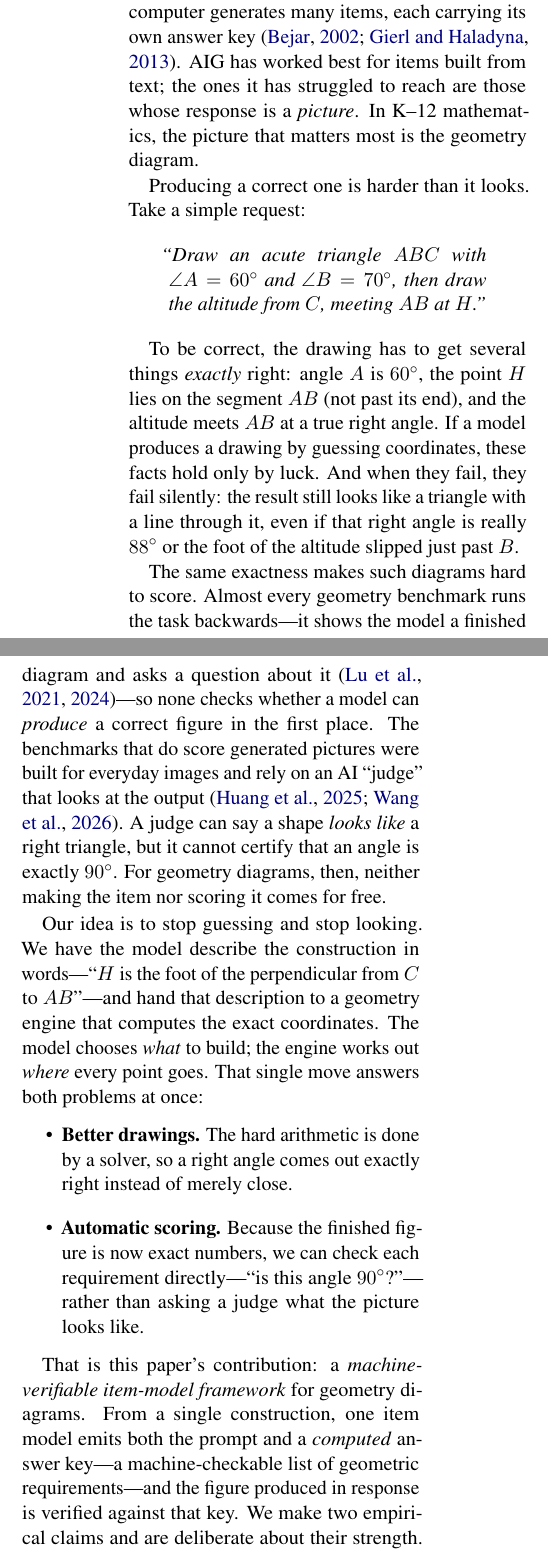
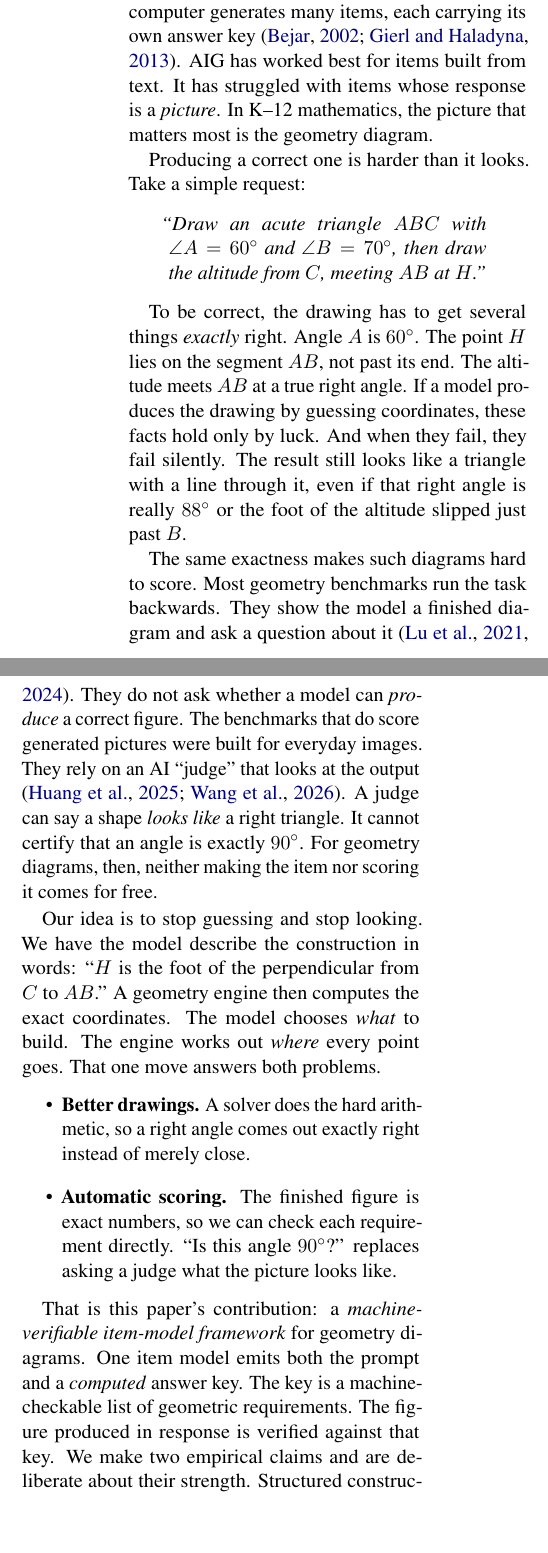
Before and after one commit to RenaissancePhilanthropy/geometry-diagram-generator, a LaTeX paper (paper-ncme/main.tex, which reads paper-ncme/sections/01_motivation.tex): two parts of the columns of page 1 of 7, joined at a grey line, cut so that both start at the same text, the shorter picture padded with empty space. Compiled offline with pdfLaTeX.

Commit message:
NCME paper: introduction in house style
Co-Authored-By: Claude Fable 5.1 <noreply@anthropic.com>
Claude-Session: https://claude.ai/code/session_016LAZ5UGFEoRFZ3Et3c8r13

```diff
--- a/paper-ncme/sections/01_motivation.tex
+++ b/paper-ncme/sections/01_motivation.tex
@@ -1,7 +1,7 @@
 \section{Introduction}
 \label{sec:motivation}
 
-\emph{Automatic item generation} (AIG) can reduce the work of producing new test items and their answer keys. In template-based AIG, an author writes a single template, or \emph{item model}, from which a computer generates many items, each carrying its own answer key \citep{bejar2002generative,gierl2013aig}. AIG has worked best for items built from text; the ones it has struggled to reach are those whose response is a \emph{picture}. In K--12 mathematics, the picture that matters most is the geometry diagram.
+\emph{Automatic item generation} (AIG) can reduce the work of producing new test items and their answer keys. In template-based AIG, an author writes a single template, or \emph{item model}, from which a computer generates many items, each carrying its own answer key \citep{bejar2002generative,gierl2013aig}. AIG has worked best for items built from text. It has struggled with items whose response is a \emph{picture}. In K--12 mathematics, the picture that matters most is the geometry diagram.
 
 Producing a correct one is harder than it looks. Take a simple request:
 
@@ -9,17 +9,17 @@ Producing a correct one is harder than it looks. Take a simple request:
 \emph{``Draw an acute triangle $ABC$ with $\angle A = 60^\circ$ and $\angle B = 70^\circ$, then draw the altitude from $C$, meeting $AB$ at $H$.''}
 \end{quote}
 
-To be correct, the drawing has to get several things \emph{exactly} right: angle $A$ is $60^\circ$, the point $H$ lies on the segment $AB$ (not past its end), and the altitude meets $AB$ at a true right angle. If a model produces a drawing by guessing coordinates, these facts hold only by luck. And when they fail, they fail silently: the result still looks like a triangle with a line through it, even if that right angle is really $88^\circ$ or the foot of the altitude slipped just past $B$.
+To be correct, the drawing has to get several things \emph{exactly} right. Angle $A$ is $60^\circ$. The point $H$ lies on the segment $AB$, not past its end. The altitude meets $AB$ at a true right angle. If a model produces the drawing by guessing coordinates, these facts hold only by luck. And when they fail, they fail silently. The result still looks like a triangle with a line through it, even if that right angle is really $88^\circ$ or the foot of the altitude slipped just past $B$.
 
-The same exactness makes such diagrams hard to score. Almost every geometry benchmark runs the task backwards---it shows the model a finished diagram and asks a question about it \citep{lu2021intergps,lu2024mathvista}---so none checks whether a model can \emph{produce} a correct figure in the first place. The benchmarks that do score generated pictures were built for everyday images and rely on an AI ``judge'' that looks at the output \citep{huang2025t2icompbenchpp,wang2025genexam}. A judge can say a shape \emph{looks like} a right triangle, but it cannot certify that an angle is exactly $90^\circ$. For geometry diagrams, then, neither making the item nor scoring it comes for free.
+The same exactness makes such diagrams hard to score. Most geometry benchmarks run the task backwards. They show the model a finished diagram and ask a question about it \citep{lu2021intergps,lu2024mathvista}. They do not ask whether a model can \emph{produce} a correct figure. The benchmarks that do score generated pictures were built for everyday images. They rely on an AI ``judge'' that looks at the output \citep{huang2025t2icompbenchpp,wang2025genexam}. A judge can say a shape \emph{looks like} a right triangle. It cannot certify that an angle is exactly $90^\circ$. For geometry diagrams, then, neither making the item nor scoring it comes for free.
 
-Our idea is to stop guessing and stop looking. We have the model describe the construction in words---``$H$ is the foot of the perpendicular from $C$ to $AB$''---and hand that description to a geometry engine that computes the exact coordinates. The model chooses \emph{what} to build; the engine works out \emph{where} every point goes. That single move answers both problems at once:
+Our idea is to stop guessing and stop looking. We have the model describe the construction in words: ``$H$ is the foot of the perpendicular from $C$ to $AB$.'' A geometry engine then computes the exact coordinates. The model chooses \emph{what} to build. The engine works out \emph{where} every point goes. That one move answers both problems.
 
 \begin{itemize}
-\item \textbf{Better drawings.} The hard arithmetic is done by a solver, so a right angle comes out exactly right instead of merely close.
-\item \textbf{Automatic scoring.} Because the finished figure is now exact numbers, we can check each requirement directly---``is this angle $90^\circ$?''---rather than asking a judge what the picture looks like.
+\item \textbf{Better drawings.} A solver does the hard arithmetic, so a right angle comes out exactly right instead of merely close.
+\item \textbf{Automatic scoring.} The finished figure is exact numbers, so we can check each requirement directly. ``Is this angle $90^\circ$?'' replaces asking a judge what the picture looks like.
 \end{itemize}
 
-That is this paper's contribution: a \emph{machine-verifiable item-model framework} for geometry diagrams. From a single construction, one item model emits both the prompt and a \emph{computed} answer key---a machine-checkable list of geometric requirements---and the figure produced in response is verified against that key. We make two empirical claims and are deliberate about their strength. Structured construction improves how often models get the geometry right (\cref{sec:benchmark}). Human validation shows the automatic score runs optimistic, so it is not yet a validated high-stakes score (\cref{sec:scoring}). A fuller, per-cell leaderboard and cost analysis appear in a companion paper; here the benchmark is evidence for these two claims, not the contribution itself.
+That is this paper's contribution: a \emph{machine-verifiable item-model framework} for geometry diagrams. One item model emits both the prompt and a \emph{computed} answer key. The key is a machine-checkable list of geometric requirements. The figure produced in response is verified against that key. We make two empirical claims and are deliberate about their strength. Structured construction improves how often models get the geometry right (\cref{sec:benchmark}). Human validation shows the automatic score runs optimistic, so it is not yet a validated high-stakes score (\cref{sec:scoring}). A fuller leaderboard and cost analysis appear in a companion paper. Here the benchmark is evidence for these two claims, not the contribution itself.
 
-The rest of the paper walks through how the model describes a diagram (\cref{sec:pipeline}), how scoring follows from that same description (\cref{sec:scoring}), what we found running it on six large models (\cref{sec:benchmark}), and why this is useful for educational measurement (\cref{sec:measurement}).
+The rest of the paper walks through how the model describes a diagram (\cref{sec:pipeline}), how scoring follows from that same description (\cref{sec:scoring}), what we found on six large models (\cref{sec:benchmark}), and why this matters for educational measurement (\cref{sec:measurement}).
```
